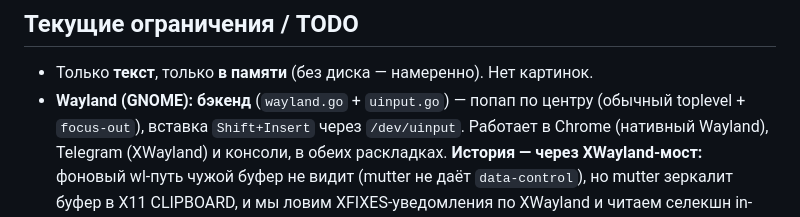
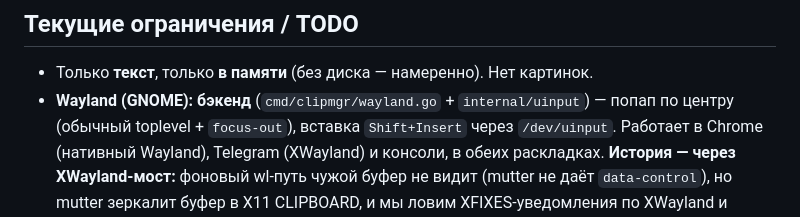
Before and after one commit to tihonove/gnome-clipboard-history-native, a Markdown page: ARCHITECTURE.md, the part around the change. GitHub-like rendering.

```diff
--- a/ARCHITECTURE.md
+++ b/ARCHITECTURE.md
@@ -140,7 +140,7 @@ custom keybinding) на запуск `clipmgr --show`. Это же причин
 ## Текущие ограничения / TODO
 
 - Только **текст**, только **в памяти** (без диска — намеренно). Нет картинок.
-- **Wayland (GNOME): бэкенд** (`wayland.go` + `uinput.go`) — попап по центру
+- **Wayland (GNOME): бэкенд** (`cmd/clipmgr/wayland.go` + `internal/uinput`) — попап по центру
   (обычный toplevel + `focus-out`), вставка `Shift+Insert` через `/dev/uinput`. Работает
   в Chrome (нативный Wayland), Telegram (XWayland) и консоли, в обеих раскладках.
   **История — через XWayland-мост:** фоновый wl-путь чужой буфер не видит (mutter не даёт
```
Also changed, not shown: CLAUDE.md (+27 -14 lines).
